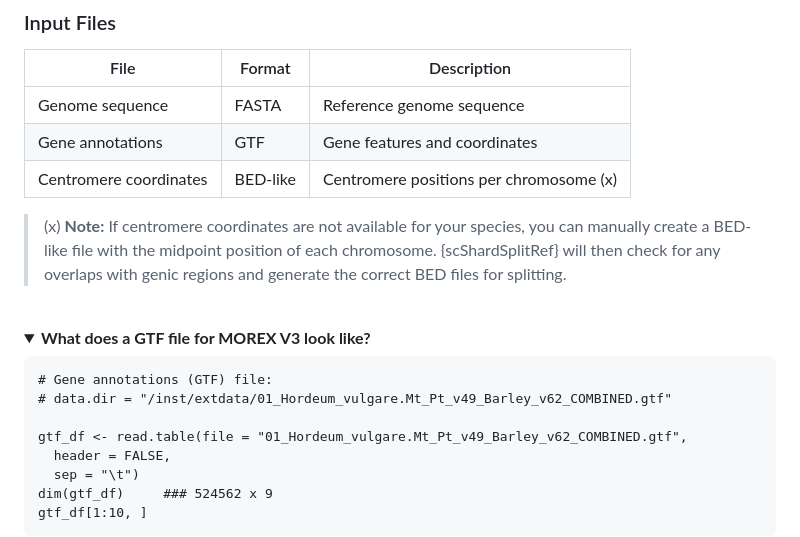
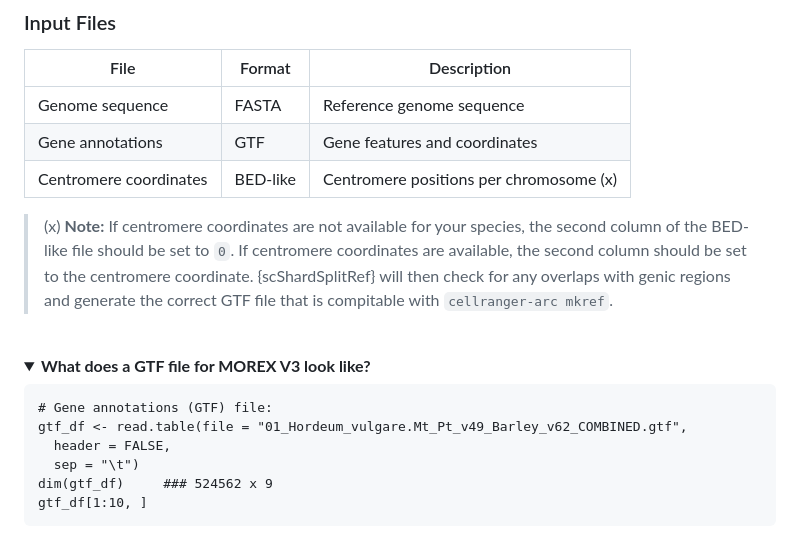
Before and after one commit to IrinaVKuznetsova/scShardSplitRef, a Markdown page: README.md, the part around one of its changes. Rendered like a GitHub page; folded sections open.

````diff
--- a/README.md
+++ b/README.md
@@ -46,8 +47,8 @@ library("knitr") # used for a kable table later in the document
 | Gene annotations | GTF | Gene features and coordinates |
 | Centromere coordinates | BED-like | Centromere positions per chromosome (x) |
 
-> (x) **Note:** If centromere coordinates are not available for your species, you can manually create a BED-like file with the midpoint position of each chromosome.
-> {scShardSplitRef} will then check for any overlaps with genic regions and generate the correct BED files for splitting.
+> (x) **Note:** If centromere coordinates are not available for your species, the second column of the BED-like file should be set to `0`. If centromere coordinates are available, the second column should be set to the centromere coordinate.
+> {scShardSplitRef} will then check for any overlaps with genic regions and generate the correct GTF file that is compitable with `cellranger-arc mkref`.
 <br>
 
 <details>
@@ -55,8 +56,6 @@ library("knitr") # used for a kable table later in the document
 
 ```{r, eval = FALSE}
 # Gene annotations (GTF) file:
-# data.dir = "/inst/extdata/01_Hordeum_vulgare.Mt_Pt_v49_Barley_v62_COMBINED.gtf"
-
 gtf_df <- read.table(file = "01_Hordeum_vulgare.Mt_Pt_v49_Barley_v62_COMBINED.gtf",
   header = FALSE,
   sep = "\t")
````
Also changed, not shown: other parts of README.md (+13 -14 lines).
